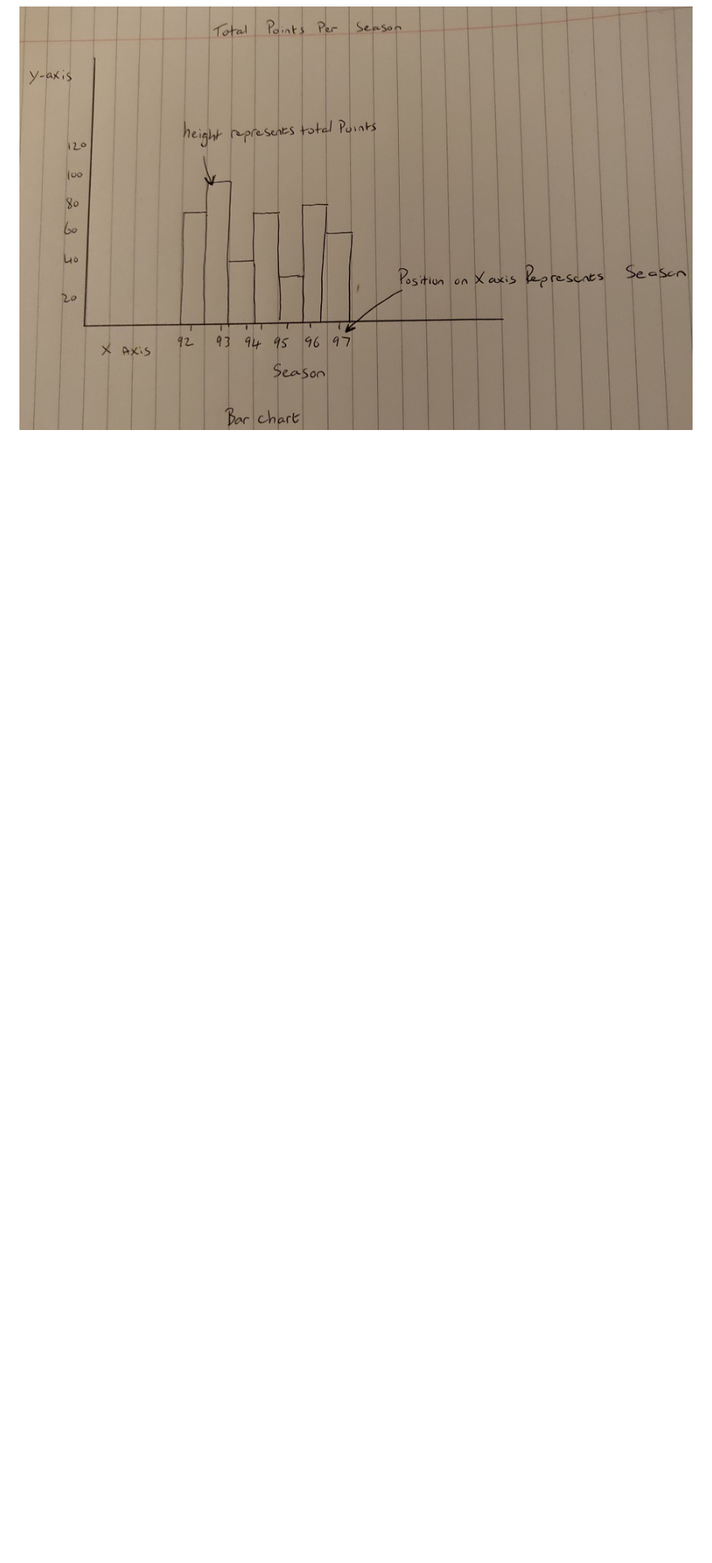
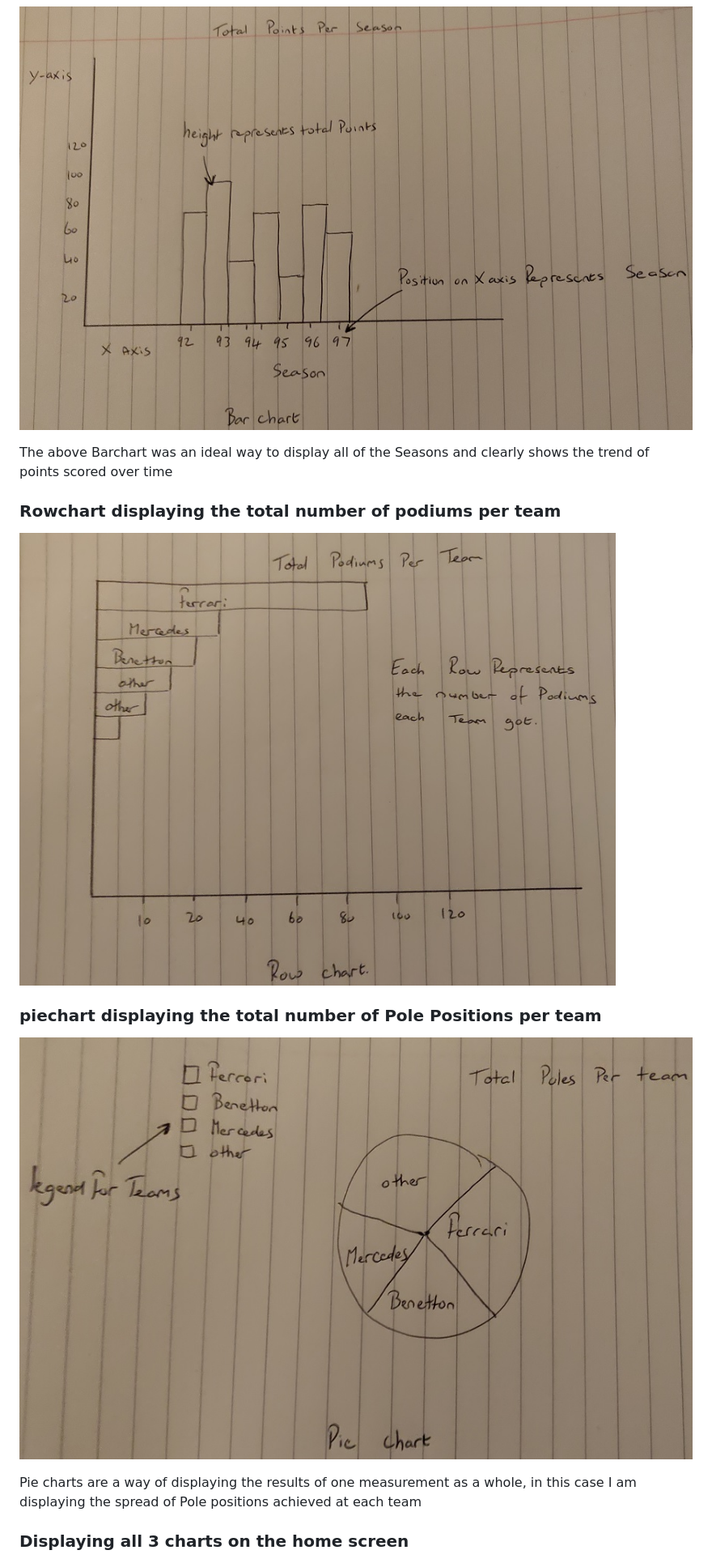
Before and after one commit to Code-Institute-Submissions/michael-schumacher-career, a Markdown page: README.md, the part around the change printed below. Shown: that part at 81% size. GitHub-like rendering; blank space fills up the shorter version.

```diff
--- a/README.md
+++ b/README.md
@@ -15,4 +29,15 @@ This section is also where you would share links to any wireframes, mockups, dia
 ![Alt barchart](images/barchart.jpg "barchart")
 
+The above Barchart was an ideal way  to display all of the Seasons and clearly shows the trend of points scored over time
+
+### Rowchart displaying the total number of podiums per team
+![Alt row](images/row.jpg "row")
+
+### piechart displaying the total number of Pole Positions per team
+![Alt pie](images/pie.jpg "pie")
+
+Pie charts are a way of displaying the results of one measurement as a whole, in this case I am displaying the spread of Pole positions achieved at each team
+
+### Displaying all 3 charts on the home screen
 ![Alt home](images/home.jpg "home")
 
```
Also changed, not shown: other parts of README.md (+53 -41 lines), images/testing_ferrari.png (added), 6 other files.
